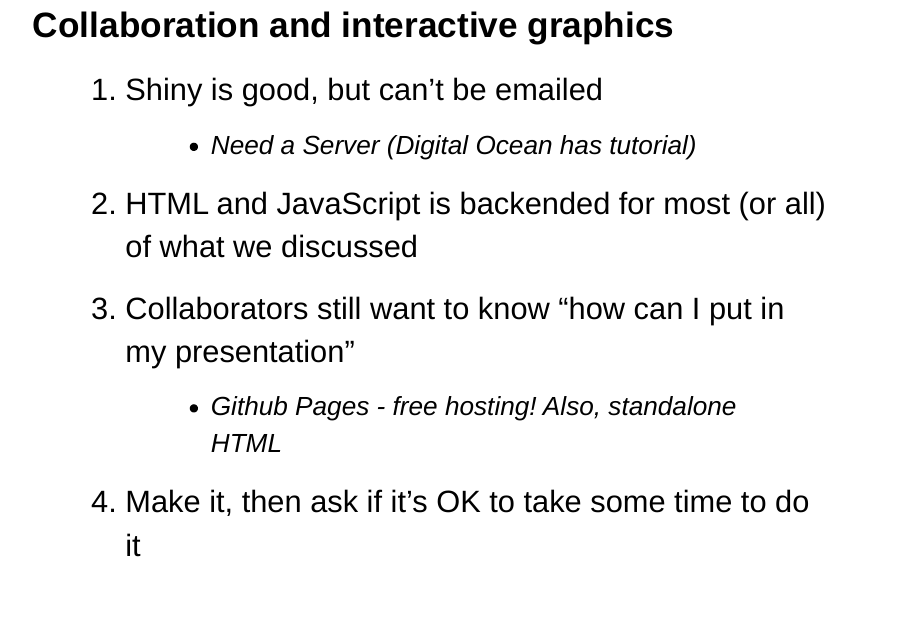
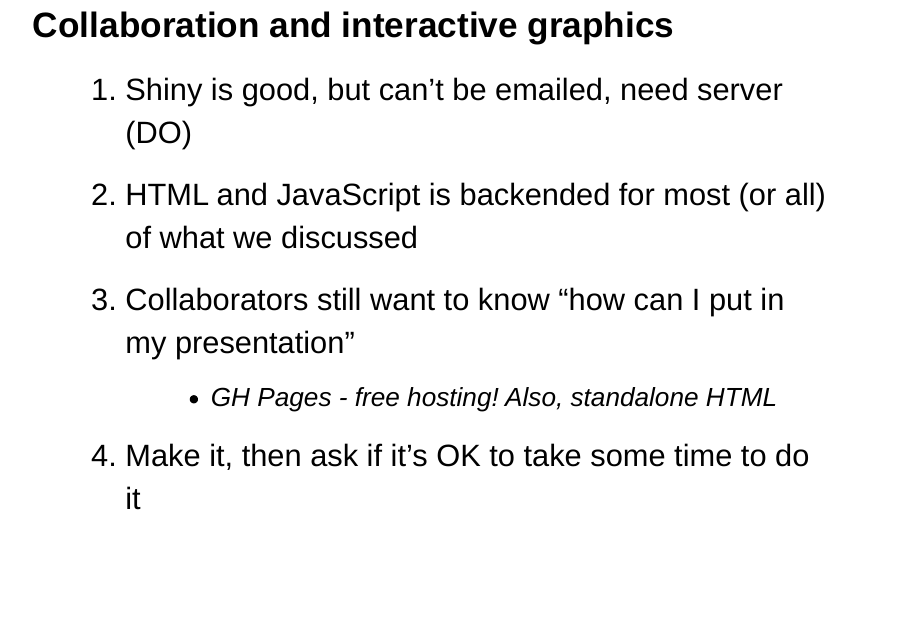
Before and after one commit to muschellij2/JSM_2017, an R Markdown document (index.Rmd): page 22 of 27 before the commit and page 22 of 26 after it. Rendered offline with R 4.5, knitr and Pandoc, with nearby package versions; drawn as Slidy slides in place of the format the file asks for.

Commit message:
updating after sean

```diff
--- a/index.Rmd
+++ b/index.Rmd
@@ -147,11 +147,10 @@ Plotly is awesome
 
 <div class="container" style="font-size: 28pt;">
 
-1. Shiny is good, but can't be emailed
-    - Need a Server (Digital Ocean has tutorial)
+1. Shiny is good, but can't be emailed, need server (DO)
 2. HTML and JavaScript is backended for most (or all) of what we discussed
 3. Collaborators still want to know "how can I put in my presentation"
-    - Github Pages - free hosting! Also, standalone HTML
+    - GH Pages - free hosting! Also, standalone HTML
 4. Make it, then ask if it's OK to take some time to do it
 
 </div>
```
